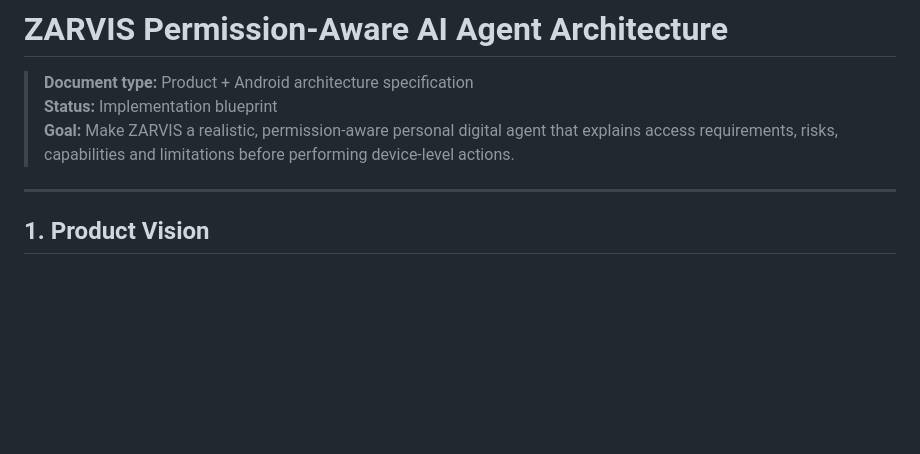
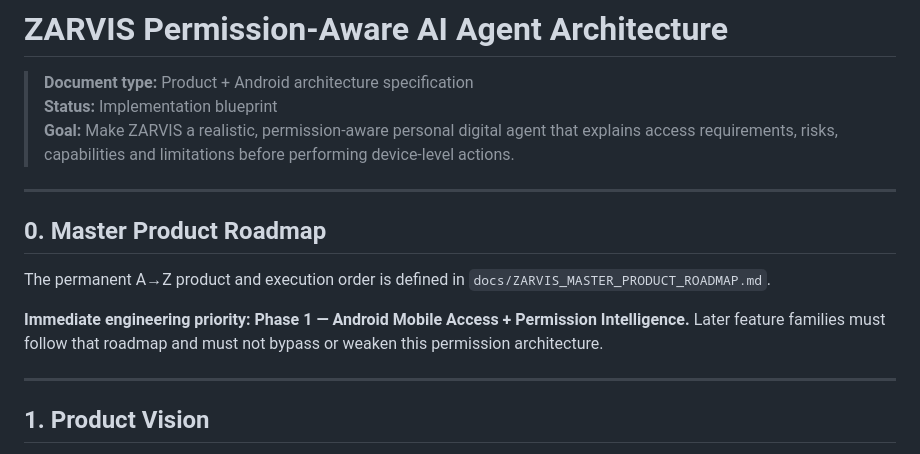
Before and after one commit to jitendrakumarraj831-byte/ZarvisMobile, a Markdown page: docs/ZARVIS_PERMISSION_AWARE_AGENT_ARCHITECTURE.md, the part around the change. Rendered like a GitHub page; blank space fills up the shorter version.

Commit message:
docs: link permission architecture to master execution roadmap

```diff
--- a/docs/ZARVIS_PERMISSION_AWARE_AGENT_ARCHITECTURE.md
+++ b/docs/ZARVIS_PERMISSION_AWARE_AGENT_ARCHITECTURE.md
@@ -3,6 +3,14 @@
 > **Document type:** Product + Android architecture specification
 > **Status:** Implementation blueprint
 > **Goal:** Make ZARVIS a realistic, permission-aware personal digital agent that explains access requirements, risks, capabilities and limitations before performing device-level actions.
+
+---
+
+## 0. Master Product Roadmap
+
+The permanent A→Z product and execution order is defined in `docs/ZARVIS_MASTER_PRODUCT_ROADMAP.md`.
+
+**Immediate engineering priority: Phase 1 — Android Mobile Access + Permission Intelligence.** Later feature families must follow that roadmap and must not bypass or weaken this permission architecture.
 
 ---
 
```
